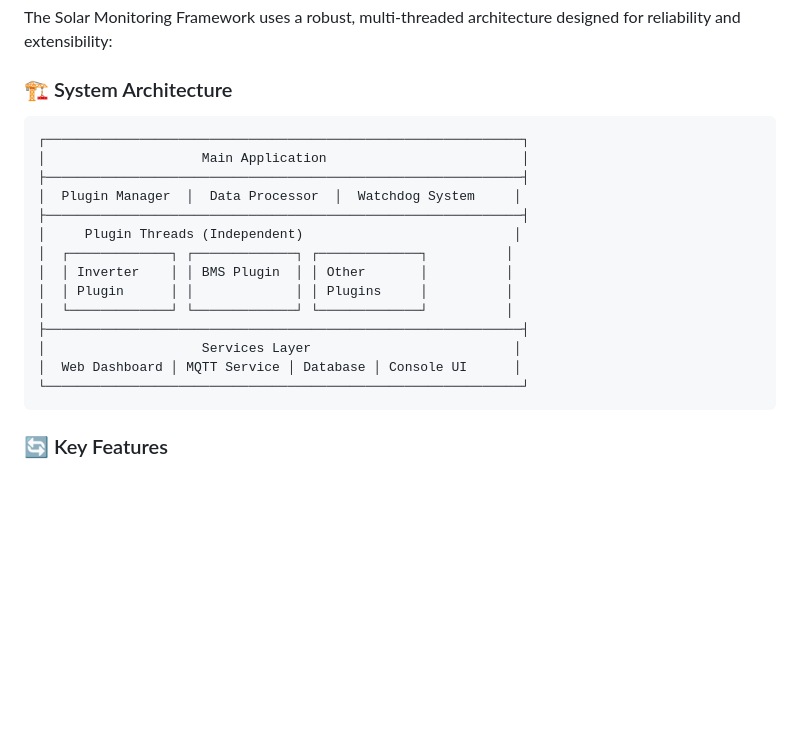
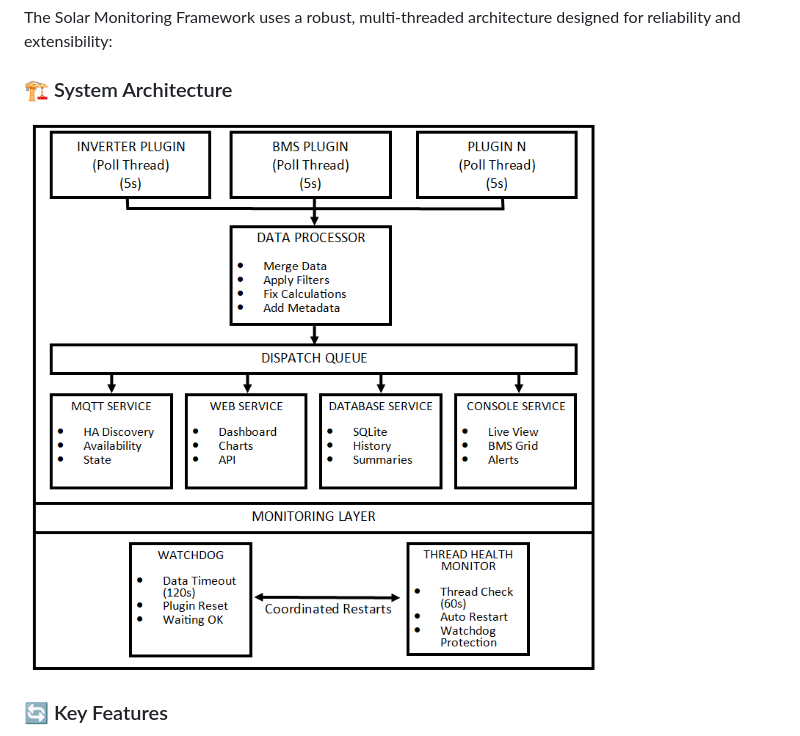
Before and after one commit to jcvsite/solar-monitoring, a Markdown page: DEVELOPER.md, the part around the change. Drawn GitHub-style; blank space fills up the shorter version.

````diff
--- a/DEVELOPER.md
+++ b/DEVELOPER.md
@@ -18,22 +18,7 @@ The Solar Monitoring Framework uses a robust, multi-threaded architecture design
 
 ### 🏗️ System Architecture
 
-```
-┌─────────────────────────────────────────────────────────────┐
-│                    Main Application                         │
-├─────────────────────────────────────────────────────────────┤
-│  Plugin Manager  │  Data Processor  │  Watchdog System     │
-├─────────────────────────────────────────────────────────────┤
-│     Plugin Threads (Independent)                           │
-│  ┌─────────────┐ ┌─────────────┐ ┌─────────────┐          │
-│  │ Inverter    │ │ BMS Plugin  │ │ Other       │          │
-│  │ Plugin      │ │             │ │ Plugins     │          │
-│  └─────────────┘ └─────────────┘ └─────────────┘          │
-├─────────────────────────────────────────────────────────────┤
-│                    Services Layer                          │
-│  Web Dashboard │ MQTT Service │ Database │ Console UI      │
-└─────────────────────────────────────────────────────────────┘
-```
+![Solar Monitor Console Dashboard](screenshots/architecture_overview.png)
 
 ### 🔄 Key Features
 
````
